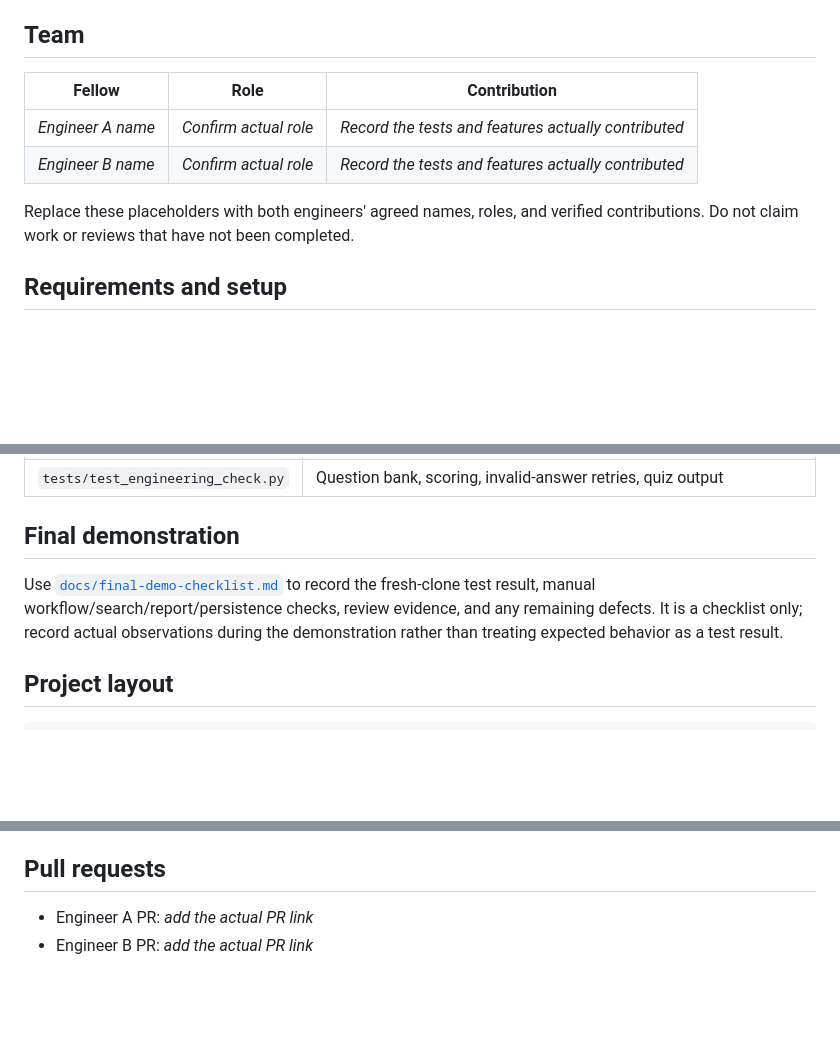
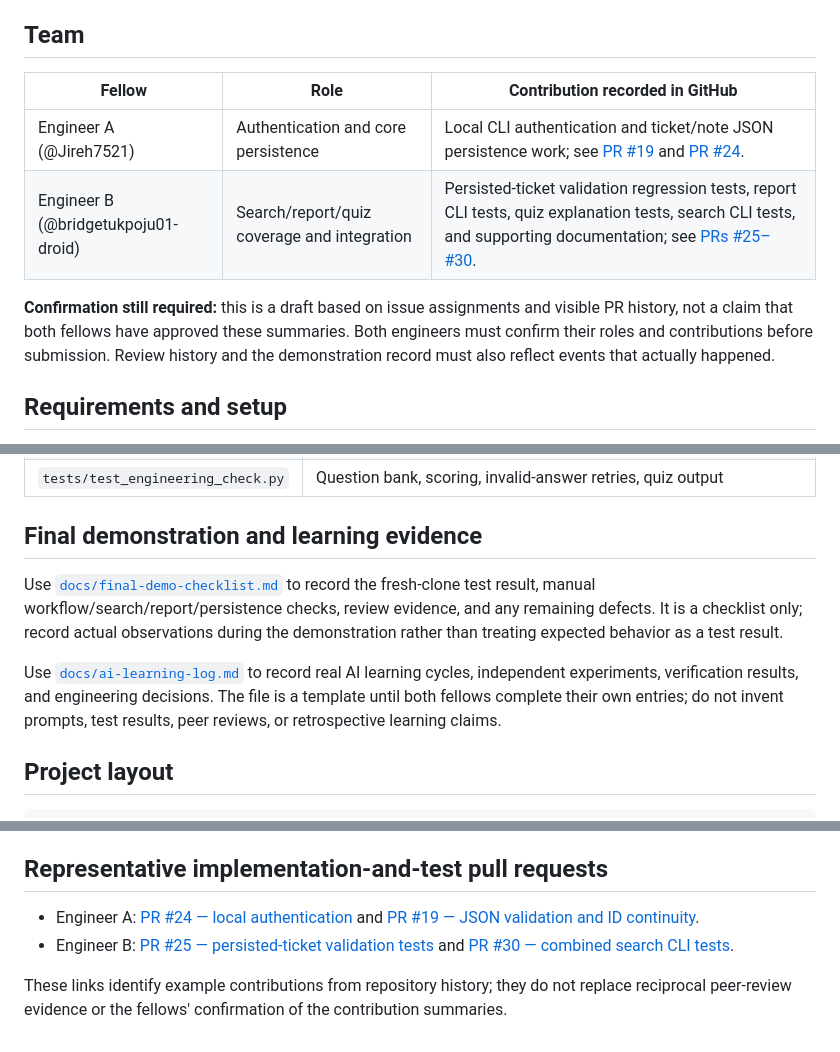
Before and after one commit to Jireh7521/CampusFlow752_Next, a Markdown page: README.md, 3 parts joined by grey strips. Rendered like a GitHub page; blank space fills up the shorter version.

Commit message:
docs: link contribution and learning evidence

```diff
--- a/README.md
+++ b/README.md
@@ -11,13 +11,12 @@ and asks the learner to explain two answers for mentor discussion.
 
 ## Team
 
-| Fellow | Role | Contribution |
-|--------|------|--------------|
-| _Engineer A name_ | _Confirm actual role_ | _Record the tests and features actually contributed_ |
-| _Engineer B name_ | _Confirm actual role_ | _Record the tests and features actually contributed_ |
+| Fellow | Role | Contribution recorded in GitHub |
+|--------|------|---------------------------------|
+| Engineer A (@Jireh7521) | Authentication and core persistence | Local CLI authentication and ticket/note JSON persistence work; see [PR #19](https://github.com/Jireh7521/CampusFlow752_Next/pull/19) and [PR #24](https://github.com/Jireh7521/CampusFlow752_Next/pull/24). |
+| Engineer B (@bridgetukpoju01-droid) | Search/report/quiz coverage and integration | Persisted-ticket validation regression tests, report CLI tests, quiz explanation tests, search CLI tests, and supporting documentation; see [PRs #25–#30](https://github.com/Jireh7521/CampusFlow752_Next/pulls). |
 
-Replace these placeholders with both engineers' agreed names, roles, and verified contributions.
-Do not claim work or reviews that have not been completed.
+**Confirmation still required:** this is a draft based on issue assignments and visible PR history, not a claim that both fellows have approved these summaries. Both engineers must confirm their roles and contributions before submission. Review history and the demonstration record must also reflect events that actually happened.
 
 ## Requirements and setup
 
@@ -194,9 +193,11 @@ The test suite uses Python's built-in `unittest`; no extra test packages are req
 | `tests/test_cli.py` | First-run account setup, login failures, menu sessions, restart behavior, safe error handling |
 | `tests/test_engineering_check.py` | Question bank, scoring, invalid-answer retries, quiz output |
 
-## Final demonstration
+## Final demonstration and learning evidence
 
 Use [`docs/final-demo-checklist.md`](docs/final-demo-checklist.md) to record the fresh-clone test result, manual workflow/search/report/persistence checks, review evidence, and any remaining defects. It is a checklist only; record actual observations during the demonstration rather than treating expected behavior as a test result.
+
+Use [`docs/ai-learning-log.md`](docs/ai-learning-log.md) to record real AI learning cycles, independent experiments, verification results, and engineering decisions. The file is a template until both fellows complete their own entries; do not invent prompts, test results, peer reviews, or retrospective learning claims.
 
 ## Project layout
 
@@ -226,7 +227,9 @@ docs/                            design decisions and learning log
 - Authentication protects the normal CLI flow but does not encrypt ticket data or protect against someone with direct access to the local files.
 - Tickets cannot be deleted or freely edited.
 
-## Pull requests
+## Representative implementation-and-test pull requests
 
-- Engineer A PR: _add the actual PR link_
-- Engineer B PR: _add the actual PR link_
+- Engineer A: [PR #24 — local authentication](https://github.com/Jireh7521/CampusFlow752_Next/pull/24) and [PR #19 — JSON validation and ID continuity](https://github.com/Jireh7521/CampusFlow752_Next/pull/19).
+- Engineer B: [PR #25 — persisted-ticket validation tests](https://github.com/Jireh7521/CampusFlow752_Next/pull/25) and [PR #30 — combined search CLI tests](https://github.com/Jireh7521/CampusFlow752_Next/pull/30).
+
+These links identify example contributions from repository history; they do not replace reciprocal peer-review evidence or the fellows' confirmation of the contribution summaries.
```
